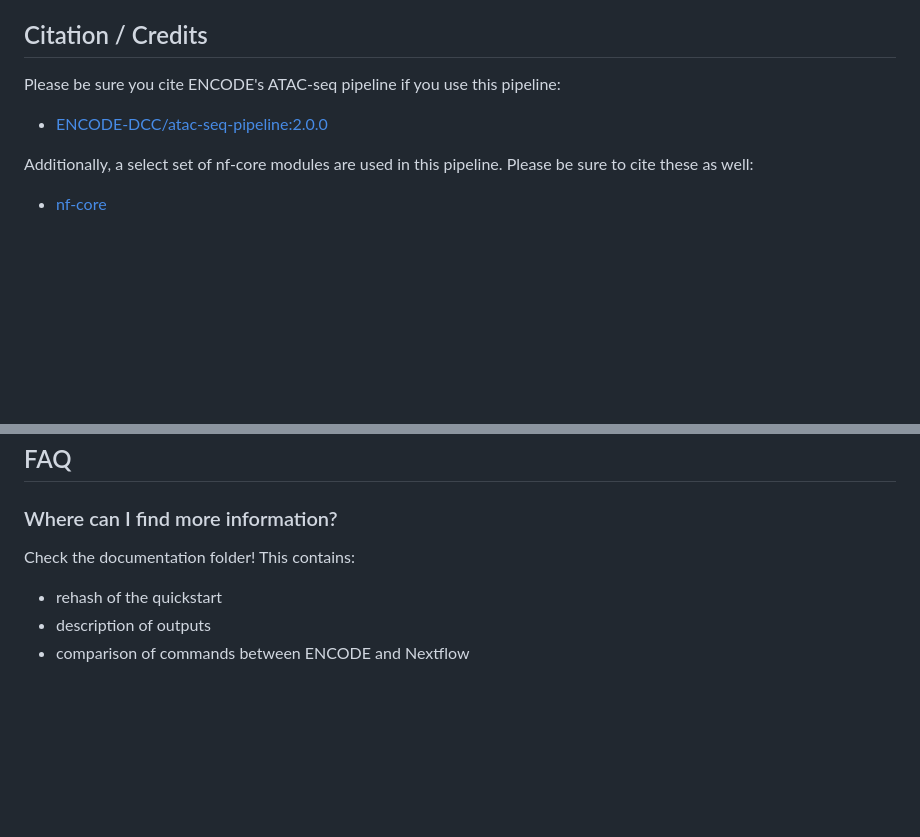
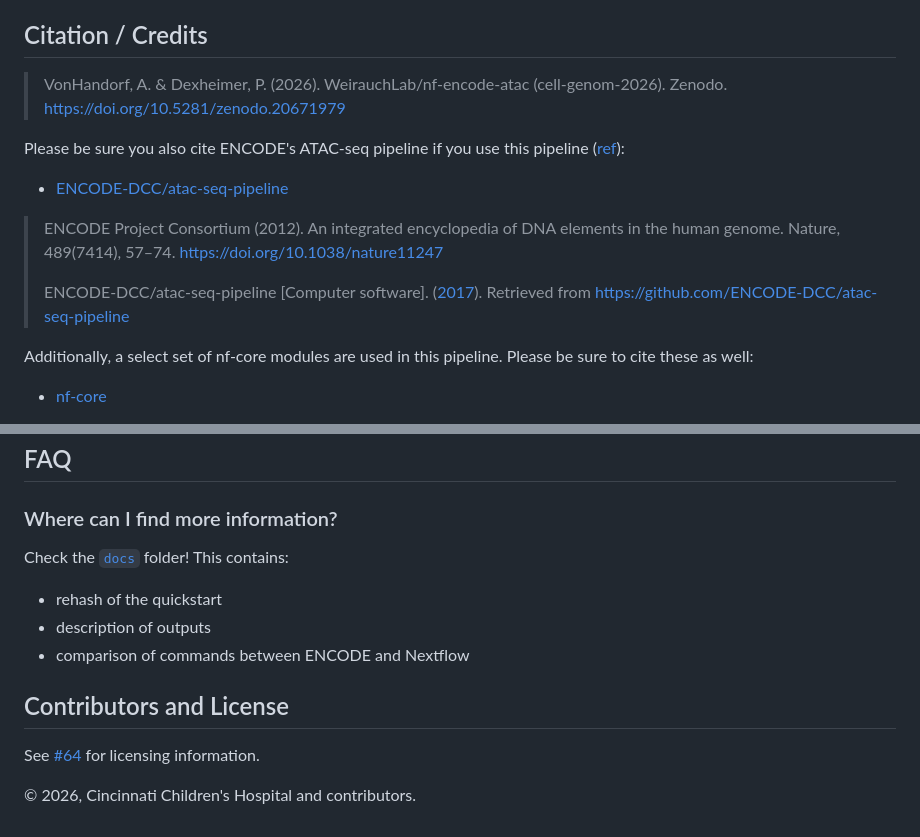
Before and after one commit to WeirauchLab/nf-encode-atac, a Markdown page: README.md, 2 parts joined by grey strips. Drawn GitHub-style; blank space fills up the shorter version.

Commit message:
Add Zenodo DOI badge and update citation info

```diff
--- a/README.md
+++ b/README.md
@@ -8,9 +10,15 @@ Please see the later section for more details.
 
 ## Citation / Credits
 
-Please be sure you cite ENCODE's ATAC-seq pipeline if you use this pipeline:
+> VonHandorf, A. & Dexheimer, P. (2026). WeirauchLab/nf-encode-atac (cell-genom-2026). Zenodo. https://doi.org/10.5281/zenodo.20671979
 
-- [ENCODE-DCC/atac-seq-pipeline:2.0.0](https://github.com/ENCODE-DCC/atac-seq-pipeline2/tree/v2.0.0)
+Please be sure you also cite ENCODE's ATAC-seq pipeline if you use this pipeline ([ref](https://github.com/ENCODE-DCC/atac-seq-pipeline/issues/219#issuecomment-589256101)):
+
+- [ENCODE-DCC/atac-seq-pipeline](https://github.com/ENCODE-DCC/atac-seq-pipeline)
+
+> ENCODE Project Consortium (2012). An integrated encyclopedia of DNA elements in the human genome. Nature, 489(7414), 57–74. https://doi.org/10.1038/nature11247
+>
+> ENCODE-DCC/atac-seq-pipeline [Computer software]. ([2017](https://github.com/ENCODE-DCC/atac-seq-pipeline/commit/3a0daa33d42c293b498f9adbfdb815a75ef2e2b9)). Retrieved from https://github.com/ENCODE-DCC/atac-seq-pipeline
 
 Additionally, a select set of nf-core modules are used in this pipeline. Please be sure to cite these as well:
 
@@ -204,8 +212,21 @@ These features include:
 
 ### Where can I find more information?
 
-Check the documentation folder! This contains:
+Check the [`docs`](docs) folder! This contains:
 
 - rehash of the quickstart
 - description of outputs
 - comparison of commands between ENCODE and Nextflow
+
+## Contributors and License
+
+<!--
+| Contributor             | Role
+|-------------------------|-----------------
+| XXXXXX XXXXXXXXXX, PhD  | Author
+| XXXXXXX XXXXXXXXX, PhD  | Contributor
+-->
+
+See [#64](https://github.com/WeirauchLab/nf-encode-atac/issues/64) for licensing information.
+
+© 2026, Cincinnati Children's Hospital and contributors.
```
Also changed, not shown: other parts of README.md (+3 -1 lines).
